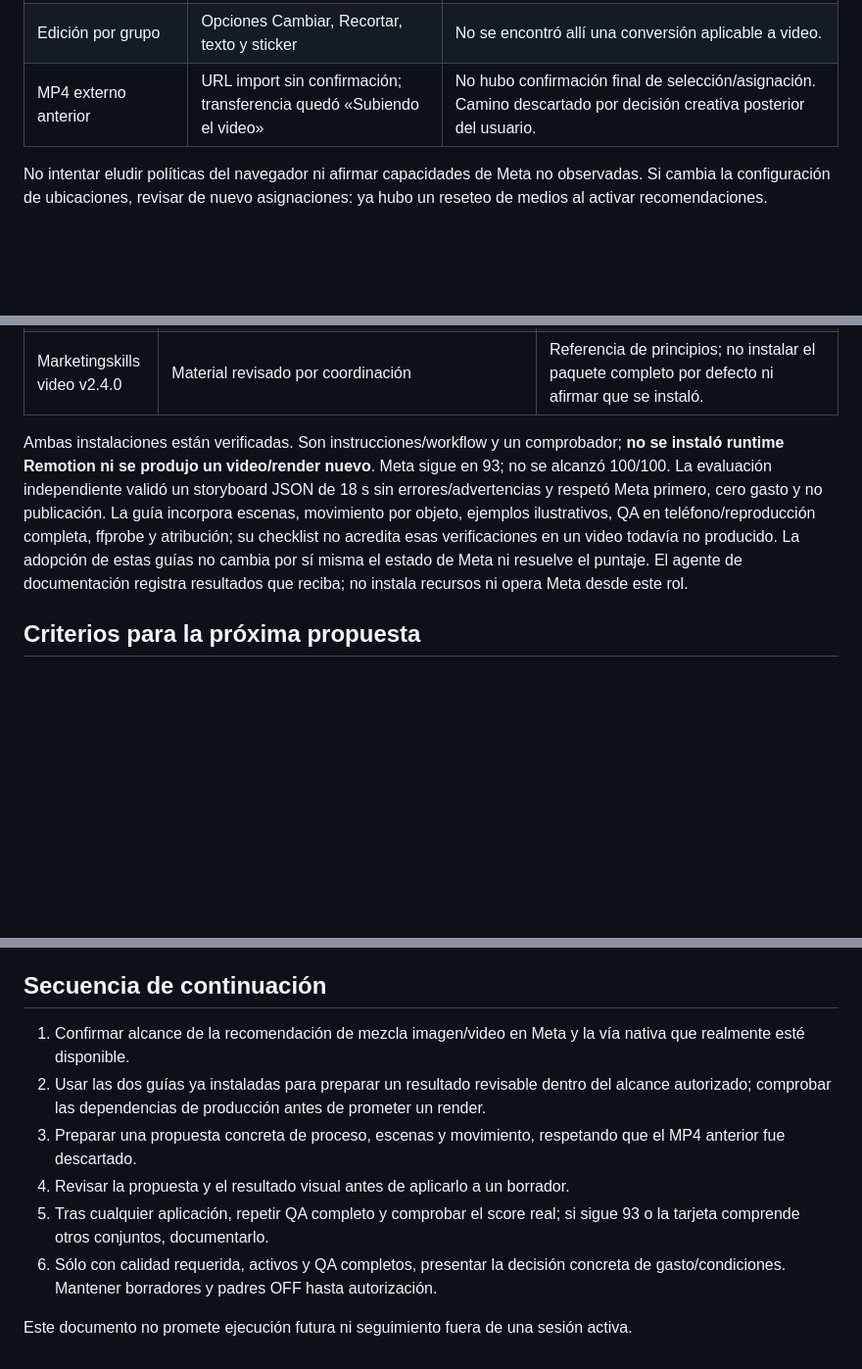
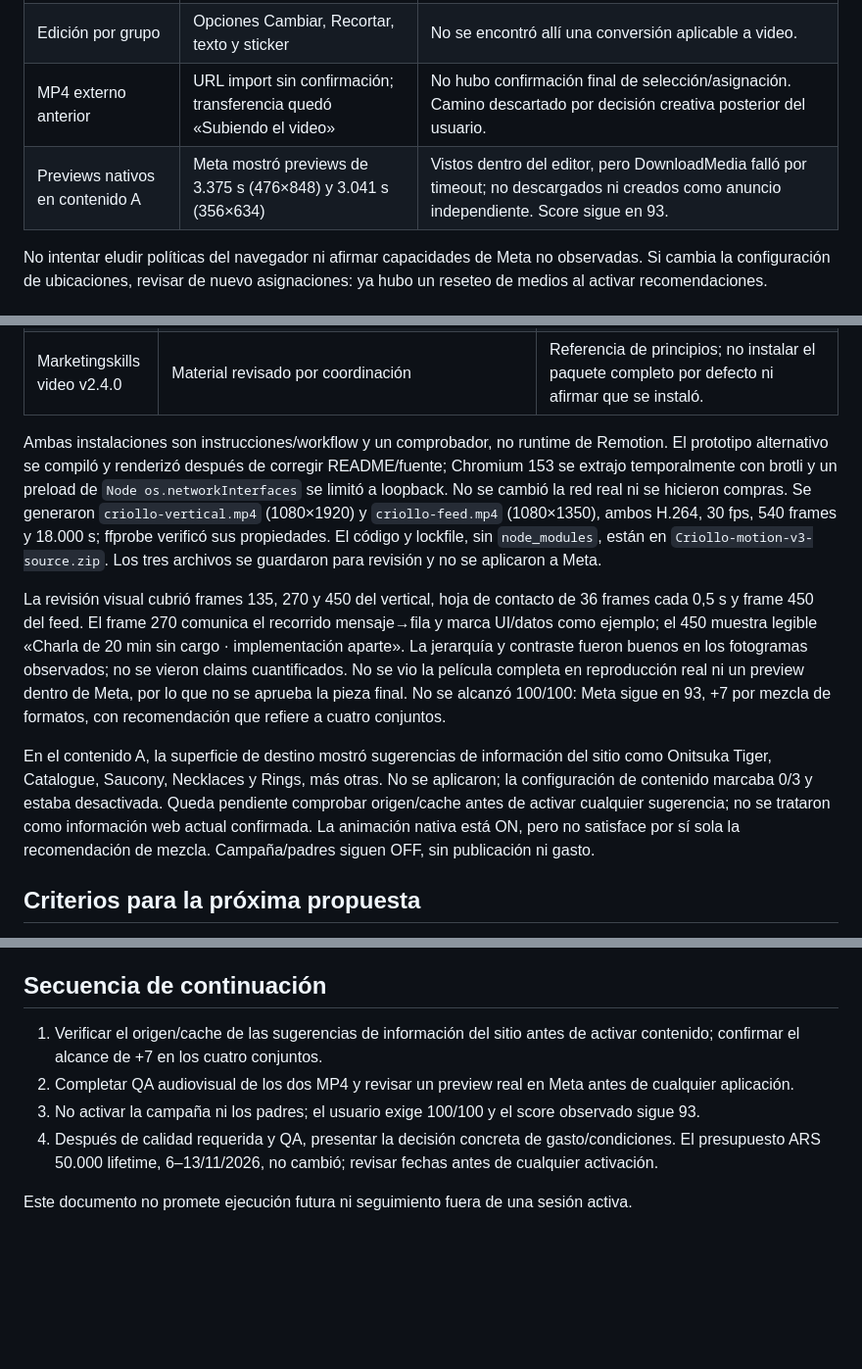
Before and after one commit to tomigarbarino/CriolloLabs, a Markdown page: docs/launch/video-production.md, 3 parts joined by grey strips. Shown at 98% size. GitHub-like rendering; blank space fills up the shorter version.

Commit message:
Document rendered video prototype and QA

```diff
--- a/docs/launch/video-production.md
+++ b/docs/launch/video-production.md
@@ -17,6 +17,7 @@ El score observado en Meta es **93**. La recomendación restante ofrece **+7 por
 | Edit media | No se encontró Turn Into Video | No se observó esa opción en esa pantalla/cuenta; no demuestra que Meta carezca de ella en todos los casos. |
 | Edición por grupo | Opciones Cambiar, Recortar, texto y sticker | No se encontró allí una conversión aplicable a video. |
 | MP4 externo anterior | URL import sin confirmación; transferencia quedó «Subiendo el video» | No hubo confirmación final de selección/asignación. Camino descartado por decisión creativa posterior del usuario. |
+| Previews nativos en contenido A | Meta mostró previews de 3.375 s (476×848) y 3.041 s (356×634) | Vistos dentro del editor, pero DownloadMedia falló por timeout; no descargados ni creados como anuncio independiente. Score sigue en 93. |
 
 No intentar eludir políticas del navegador ni afirmar capacidades de Meta no observadas. Si cambia la configuración de ubicaciones, revisar de nuevo asignaciones: ya hubo un reseteo de medios al activar recomendaciones.
 
@@ -34,7 +35,11 @@ No eliminar silenciosamente el registro ni presentarlo como versión vigente. Un
 | marketing-video-director | Guía propia solicitada para dirección, demostración, movimiento y revisión de anuncios | **Instalación y ruta remota verificadas**: [Marketing Video Director](https://chatgpt.com/skills?skill_id=6aed1bb09b908191a382a9aa20e8dc87). Validadores, cinco casos de borde y evaluación independiente PASS. Incluye scripts/check_storyboard.py y referencias Criollo/fuentes/ejemplo de 18 s. |
 | Marketingskills video v2.4.0 | Material revisado por coordinación | Referencia de principios; no instalar el paquete completo por defecto ni afirmar que se instaló. |
 
-Ambas instalaciones están verificadas. Son instrucciones/workflow y un comprobador; **no se instaló runtime Remotion ni se produjo un video/render nuevo**. Meta sigue en 93; no se alcanzó 100/100. La evaluación independiente validó un storyboard JSON de 18 s sin errores/advertencias y respetó Meta primero, cero gasto y no publicación. La guía incorpora escenas, movimiento por objeto, ejemplos ilustrativos, QA en teléfono/reproducción completa, ffprobe y atribución; su checklist no acredita esas verificaciones en un video todavía no producido. La adopción de estas guías no cambia por sí misma el estado de Meta ni resuelve el puntaje. El agente de documentación registra resultados que reciba; no instala recursos ni opera Meta desde este rol.
+Ambas instalaciones son instrucciones/workflow y un comprobador, no runtime de Remotion. El prototipo alternativo se compiló y renderizó después de corregir README/fuente; Chromium 153 se extrajo temporalmente con brotli y un preload de `Node os.networkInterfaces` se limitó a loopback. No se cambió la red real ni se hicieron compras. Se generaron `criollo-vertical.mp4` (1080×1920) y `criollo-feed.mp4` (1080×1350), ambos H.264, 30 fps, 540 frames y 18.000 s; ffprobe verificó sus propiedades. El código y lockfile, sin `node_modules`, están en `Criollo-motion-v3-source.zip`. Los tres archivos se guardaron para revisión y no se aplicaron a Meta.
+
+La revisión visual cubrió frames 135, 270 y 450 del vertical, hoja de contacto de 36 frames cada 0,5 s y frame 450 del feed. El frame 270 comunica el recorrido mensaje→fila y marca UI/datos como ejemplo; el 450 muestra legible «Charla de 20 min sin cargo · implementación aparte». La jerarquía y contraste fueron buenos en los fotogramas observados; no se vieron claims cuantificados. No se vio la película completa en reproducción real ni un preview dentro de Meta, por lo que no se aprueba la pieza final. No se alcanzó 100/100: Meta sigue en 93, +7 por mezcla de formatos, con recomendación que refiere a cuatro conjuntos.
+
+En el contenido A, la superficie de destino mostró sugerencias de información del sitio como Onitsuka Tiger, Catalogue, Saucony, Necklaces y Rings, más otras. No se aplicaron; la configuración de contenido marcaba 0/3 y estaba desactivada. Queda pendiente comprobar origen/cache antes de activar cualquier sugerencia; no se trataron como información web actual confirmada. La animación nativa está ON, pero no satisface por sí sola la recomendación de mezcla. Campaña/padres siguen OFF, sin publicación ni gasto.
 
 ## Criterios para la próxima propuesta
 
@@ -55,11 +60,9 @@ La nueva producción no queda aprobada por cumplir un checklist: el usuario rech
 
 ## Secuencia de continuación
 
-1. Confirmar alcance de la recomendación de mezcla imagen/video en Meta y la vía nativa que realmente esté disponible.
-2. Usar las dos guías ya instaladas para preparar un resultado revisable dentro del alcance autorizado; comprobar las dependencias de producción antes de prometer un render.
-3. Preparar una propuesta concreta de proceso, escenas y movimiento, respetando que el MP4 anterior fue descartado.
-4. Revisar la propuesta y el resultado visual antes de aplicarlo a un borrador.
-5. Tras cualquier aplicación, repetir QA completo y comprobar el score real; si sigue 93 o la tarjeta comprende otros conjuntos, documentarlo.
-6. Sólo con calidad requerida, activos y QA completos, presentar la decisión concreta de gasto/condiciones. Mantener borradores y padres OFF hasta autorización.
+1. Verificar el origen/cache de las sugerencias de información del sitio antes de activar contenido; confirmar el alcance de +7 en los cuatro conjuntos.
+2. Completar QA audiovisual de los dos MP4 y revisar un preview real en Meta antes de cualquier aplicación.
+3. No activar la campaña ni los padres; el usuario exige 100/100 y el score observado sigue 93.
+4. Después de calidad requerida y QA, presentar la decisión concreta de gasto/condiciones. El presupuesto ARS 50.000 lifetime, 6–13/11/2026, no cambió; revisar fechas antes de cualquier activación.
 
 Este documento no promete ejecución futura ni seguimiento fuera de una sesión activa.
```
